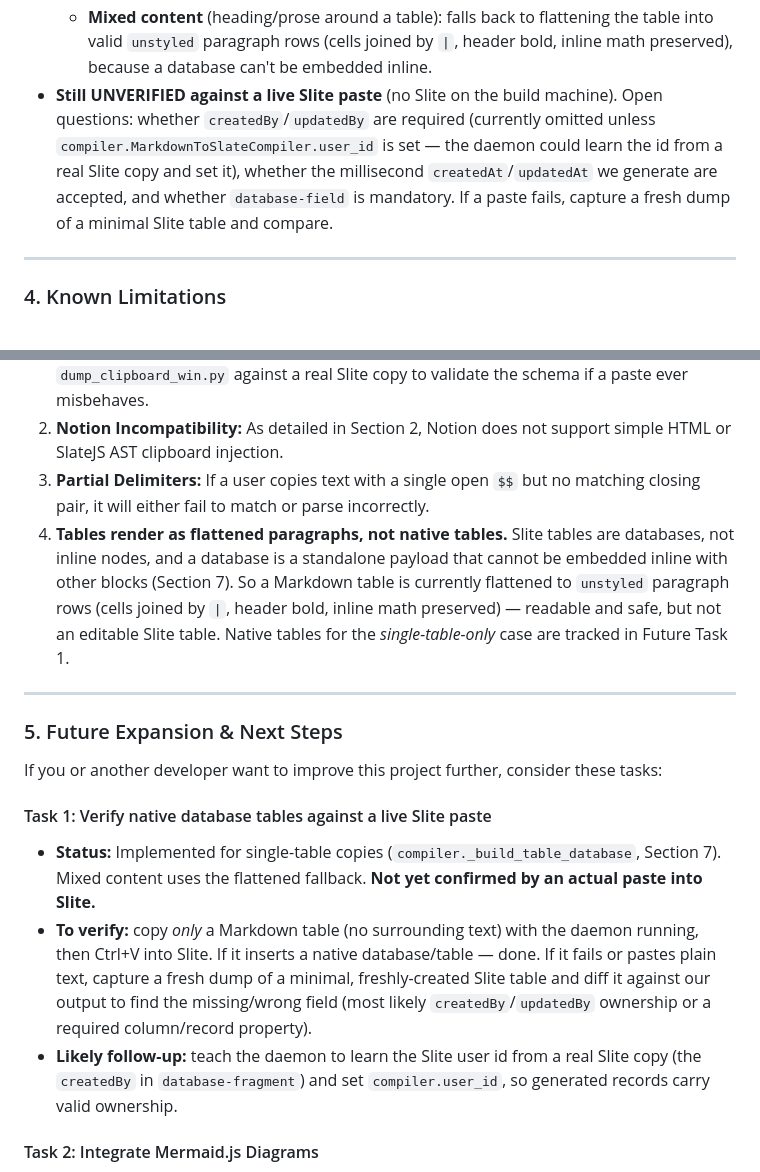
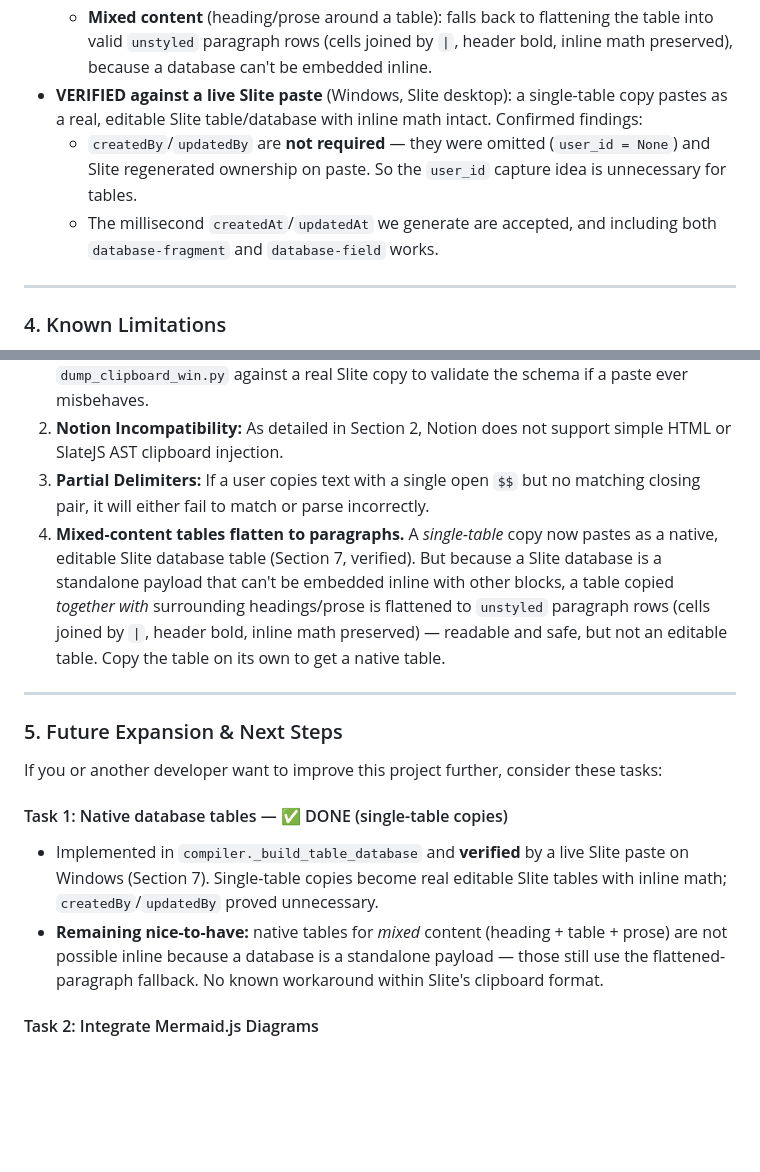
Before and after one commit to div652/LLMime, a Markdown page: TECHNICAL_SPEC_V2.md, 2 parts joined by grey strips. Drawn GitHub-style; blank space fills up the shorter version.

Commit message:
docs: mark native Slite tables verified against a live paste
A single-table copy pastes as a real editable Slite database table with
inline math, confirmed on Slite for Windows. Notably createdBy/updatedBy
ownership is not required (omitted, and Slite regenerates it on paste),
so no user-id capture is needed. Update Section 7, Limitation 4, and
Future Task 1 to reflect verification.

Co-Authored-By: Claude Opus 4.8 (1M context) <noreply@anthropic.com>

````diff
--- a/TECHNICAL_SPEC_V2.md
+++ b/TECHNICAL_SPEC_V2.md
@@ -199,7 +199,9 @@ The original assumption (Limitation 4, v3) was that Slite tables would be a Slat
 * **Resolution — two paths, by content shape:**
   * **Single-table copy** (the entire selection is one Markdown table): `compiler._build_table_database` generates a native Slite **database** payload — `application/x-slite-database-fragment` (+ `-field` anchor) with one `text` column per Markdown column, one record per body row, and a `database-table-cell` per cell in `content` (reusing the inline pipeline, so `$math$` becomes `inline-formula` inside cells). Column 0 is treated as the primary "Title" column (no `record.fields` entry, content only), matching observed behaviour.
   * **Mixed content** (heading/prose around a table): falls back to flattening the table into valid `unstyled` paragraph rows (cells joined by `|`, header bold, inline math preserved), because a database can't be embedded inline.
-* **Still UNVERIFIED against a live Slite paste** (no Slite on the build machine). Open questions: whether `createdBy`/`updatedBy` are required (currently omitted unless `compiler.MarkdownToSlateCompiler.user_id` is set — the daemon could learn the id from a real Slite copy and set it), whether the millisecond `createdAt`/`updatedAt` we generate are accepted, and whether `database-field` is mandatory. If a paste fails, capture a fresh dump of a minimal Slite table and compare.
+* **VERIFIED against a live Slite paste** (Windows, Slite desktop): a single-table copy pastes as a real, editable Slite table/database with inline math intact. Confirmed findings:
+  * `createdBy`/`updatedBy` are **not required** — they were omitted (`user_id = None`) and Slite regenerated ownership on paste. So the `user_id` capture idea is unnecessary for tables.
+  * The millisecond `createdAt`/`updatedAt` we generate are accepted, and including both `database-fragment` and `database-field` works.
 
 ---
 
@@ -208,17 +210,16 @@ The original assumption (Limitation 4, v3) was that Slite tables would be a Slat
 1b. **Slite-on-Windows paste unverified:** The Windows payload, format name, and end-to-end auto-conversion are verified (Section 6.4), but an actual paste into the Slite Windows desktop app has not been confirmed on the build machine (Slite was not installed). Run `dump_clipboard_win.py` against a real Slite copy to validate the schema if a paste ever misbehaves.
 2. **Notion Incompatibility:** As detailed in Section 2, Notion does not support simple HTML or SlateJS AST clipboard injection.
 3. **Partial Delimiters:** If a user copies text with a single open `$$` but no matching closing pair, it will either fail to match or parse incorrectly.
-4. **Tables render as flattened paragraphs, not native tables.** Slite tables are databases, not inline nodes, and a database is a standalone payload that cannot be embedded inline with other blocks (Section 7). So a Markdown table is currently flattened to `unstyled` paragraph rows (cells joined by `|`, header bold, inline math preserved) — readable and safe, but not an editable Slite table. Native tables for the *single-table-only* case are tracked in Future Task 1.
+4. **Mixed-content tables flatten to paragraphs.** A *single-table* copy now pastes as a native, editable Slite database table (Section 7, verified). But because a Slite database is a standalone payload that can't be embedded inline with other blocks, a table copied *together with* surrounding headings/prose is flattened to `unstyled` paragraph rows (cells joined by `|`, header bold, inline math preserved) — readable and safe, but not an editable table. Copy the table on its own to get a native table.
 
 ---
 
 ### 5. Future Expansion & Next Steps
 If you or another developer want to improve this project further, consider these tasks:
 
-#### Task 1: Verify native database tables against a live Slite paste
-* **Status:** Implemented for single-table copies (`compiler._build_table_database`, Section 7). Mixed content uses the flattened fallback. **Not yet confirmed by an actual paste into Slite.**
-* **To verify:** copy *only* a Markdown table (no surrounding text) with the daemon running, then Ctrl+V into Slite. If it inserts a native database/table — done. If it fails or pastes plain text, capture a fresh dump of a minimal, freshly-created Slite table and diff it against our output to find the missing/wrong field (most likely `createdBy`/`updatedBy` ownership or a required column/record property).
-* **Likely follow-up:** teach the daemon to learn the Slite user id from a real Slite copy (the `createdBy` in `database-fragment`) and set `compiler.user_id`, so generated records carry valid ownership.
+#### Task 1: Native database tables — ✅ DONE (single-table copies)
+* Implemented in `compiler._build_table_database` and **verified** by a live Slite paste on Windows (Section 7). Single-table copies become real editable Slite tables with inline math; `createdBy`/`updatedBy` proved unnecessary.
+* **Remaining nice-to-have:** native tables for *mixed* content (heading + table + prose) are not possible inline because a database is a standalone payload — those still use the flattened-paragraph fallback. No known workaround within Slite's clipboard format.
 
 #### Task 2: Integrate Mermaid.js Diagrams
 * **Goal:** Automatically compile ` ```mermaid ` blocks into Slite's native Diagram AST components.
````
